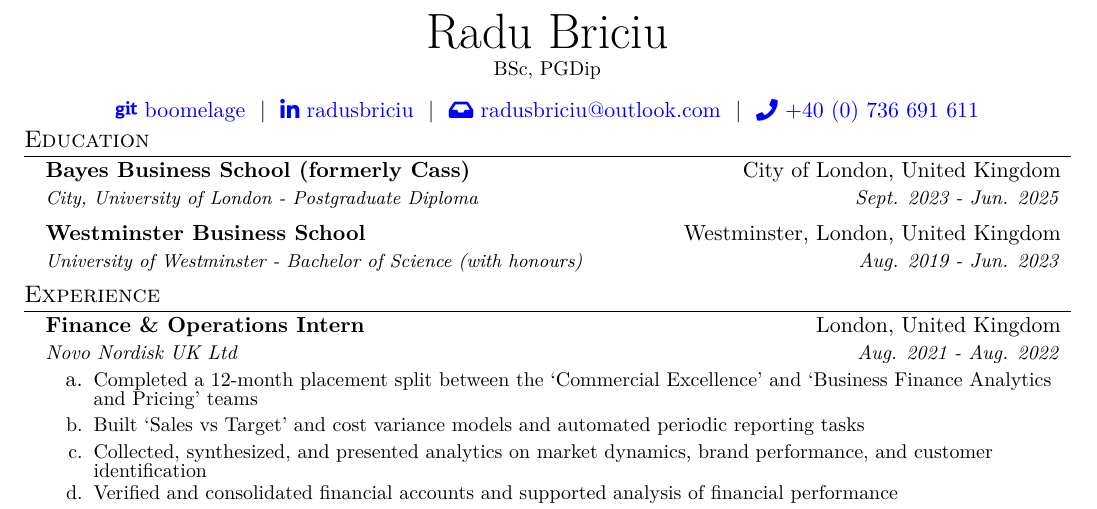
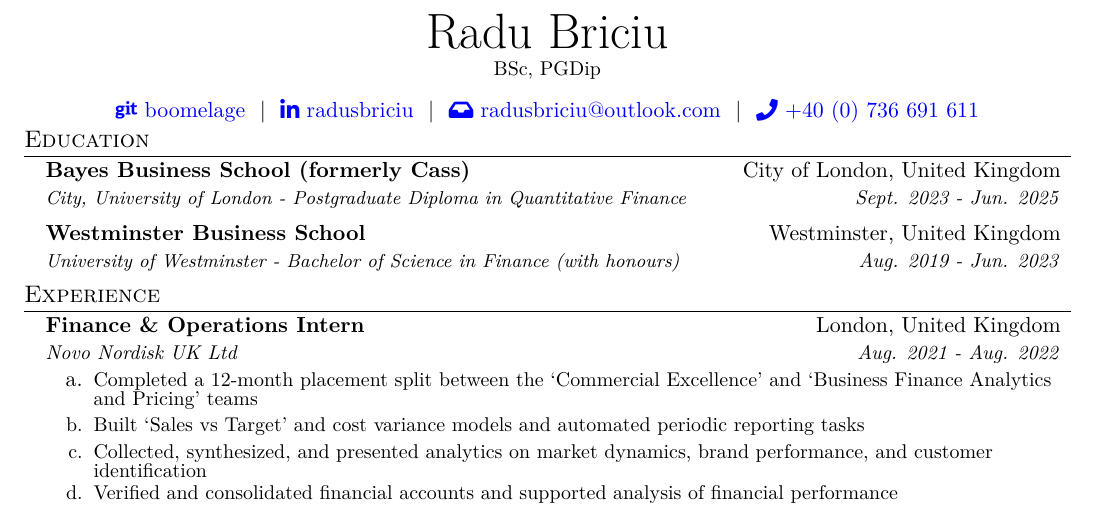
Before and after one commit to boomelage/boomelage, a LaTeX CV (resume/resume.tex): part of the page, cut so that both start at the same text. Compiled offline with pdfLaTeX.

Commit message:
Add degree info

```diff
--- a/resume/resume.tex
+++ b/resume/resume.tex
@@ -144,10 +144,10 @@
 	\resumeSubHeadingListStart
 		\resumeSubheading
 			{Bayes Business School (formerly Cass)}{City of London, United Kingdom}
-			{\fontsize{9.4}{11}\selectfont City, University of London - Postgraduate Diploma}{Sept. 2023 - Jun. 2025}
+			{\fontsize{9.4}{11}\selectfont City, University of London - Postgraduate Diploma in Quantitative Finance}{Sept. 2023 - Jun. 2025}
 		\resumeSubheading
-			{Westminster Business School}{Westminster, London, United Kingdom}
-			{\fontsize{9.4}{11}\selectfont University of Westminster - Bachelor of Science (with honours)}{Aug. 2019 - Jun. 2023}
+			{Westminster Business School}{Westminster, United Kingdom}
+			{\fontsize{9.4}{11}\selectfont University of Westminster - Bachelor of Science in Finance (with honours)}{Aug. 2019 - Jun. 2023}
 	\resumeSubHeadingListEnd
 \vfill
 
```
Also changed, not shown: resume/resume.pdf.
